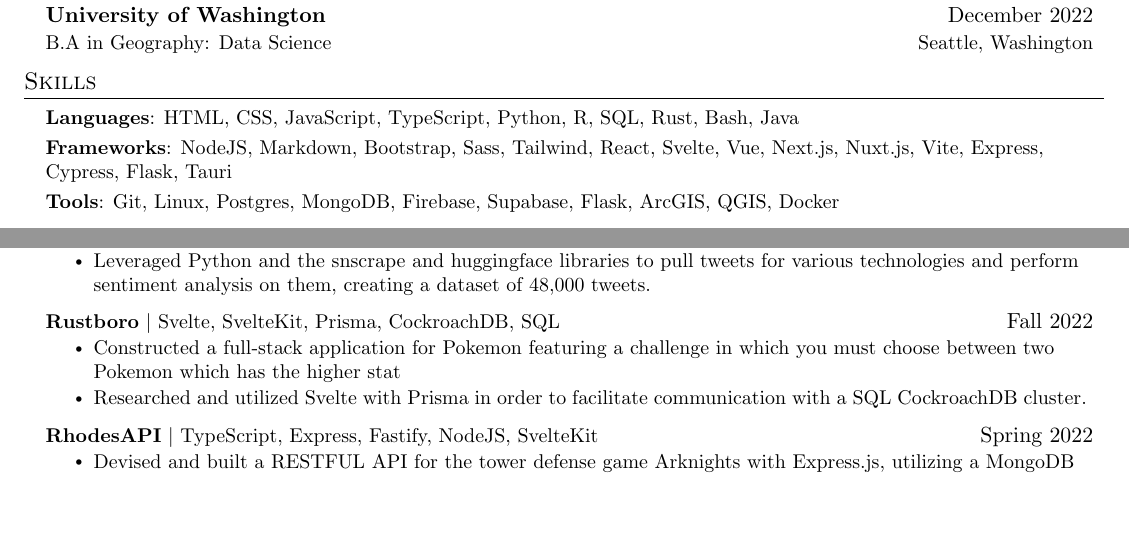
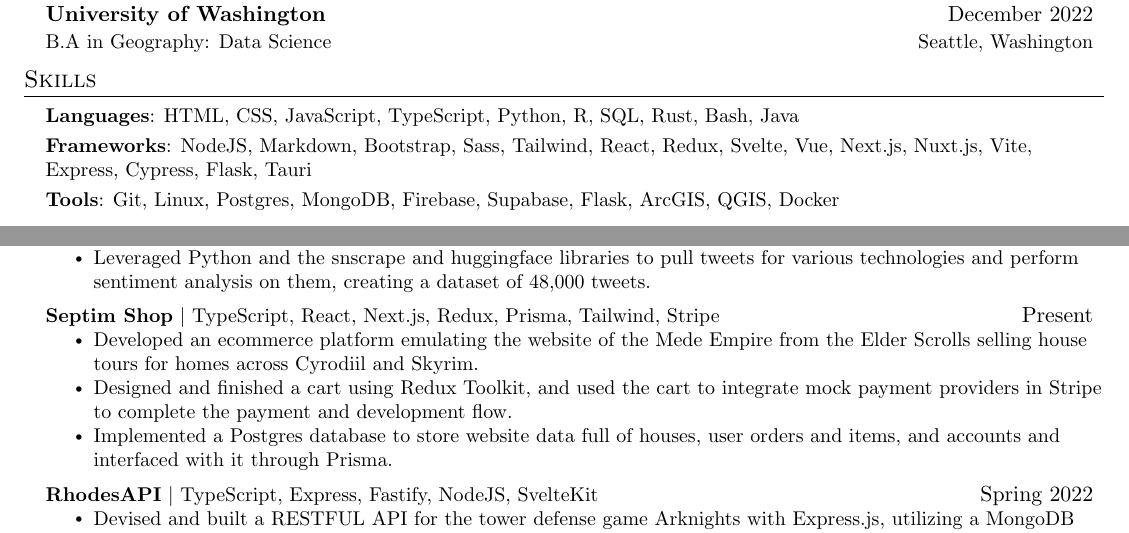
Before and after one commit to wesngu28/resume, a LaTeX CV (resume.tex): two parts of the page, joined at a grey line, cut so that both start at the same text, the shorter picture padded with empty space. Compiled offline with pdfLaTeX.

Commit message:
add wip ecommerce proj + redux

```diff
--- a/resume.tex
+++ b/resume.tex
@@ -113,7 +113,7 @@
     \small{\item{
      \textbf{Languages}{: HTML, CSS, JavaScript, TypeScript, Python, R, SQL, Rust, Bash, Java} \\
      \vspace{3pt}
-     \textbf{Frameworks}{: NodeJS, Markdown, Bootstrap, Sass, Tailwind, React, Svelte, Vue, Next.js, Nuxt.js, Vite, Express, Cypress, Flask, Tauri} \\
+     \textbf{Frameworks}{: NodeJS, Markdown, Bootstrap, Sass, Tailwind, React, Redux, Svelte, Vue, Next.js, Nuxt.js, Vite, Express, Cypress, Flask, Tauri} \\
      \vspace{3pt}
      \textbf{Tools}{: Git, Linux, Postgres, MongoDB, Firebase, Supabase, Flask, ArcGIS, QGIS, Docker} \\
     }}
@@ -143,10 +143,11 @@
             \resumeItem{Leveraged Python and the snscrape and huggingface libraries to pull tweets for various technologies and perform sentiment analysis on them, creating a dataset of 48,000 tweets.}
           \resumeItemListEnd
       \resumeProjectHeading
-          {\textbf{\href{https://rustboro.vercel.app/}{Rustboro}} $|$ {Svelte, SvelteKit, Prisma, CockroachDB, SQL}}{Fall 2022}
+          {\textbf{\href{https://github.com/wesngu28/septim-shop}{Septim Shop}} $|$ {TypeScript, React, Next.js, Redux, Prisma, Tailwind, Stripe}}{Present}
           \resumeItemListStart
-            \resumeItem{Constructed a full-stack application for Pokemon featuring a challenge in which you must choose between two Pokemon which has the higher stat}
-            \resumeItem{Researched and utilized Svelte with Prisma in order to facilitate communication with a SQL CockroachDB cluster.}
+            \resumeItem{Developed an ecommerce platform emulating the website of the Mede Empire from the Elder Scrolls selling house tours for homes across Cyrodiil and Skyrim.}
+            \resumeItem{Designed and finished a cart using Redux Toolkit, and used the cart to integrate mock payment providers in Stripe to complete the payment and development flow.}
+            \resumeItem{Implemented a Postgres database to store website data full of houses, user orders and items, and accounts and interfaced with it through Prisma.}
           \resumeItemListEnd
         \resumeProjectHeading
           {\textbf{RhodesAPI} $|$ {TypeScript, Express, Fastify, NodeJS, SvelteKit}}{Spring 2022}
```
Also changed, not shown: Resume.pdf, resume.tex (4 more changed lines).
